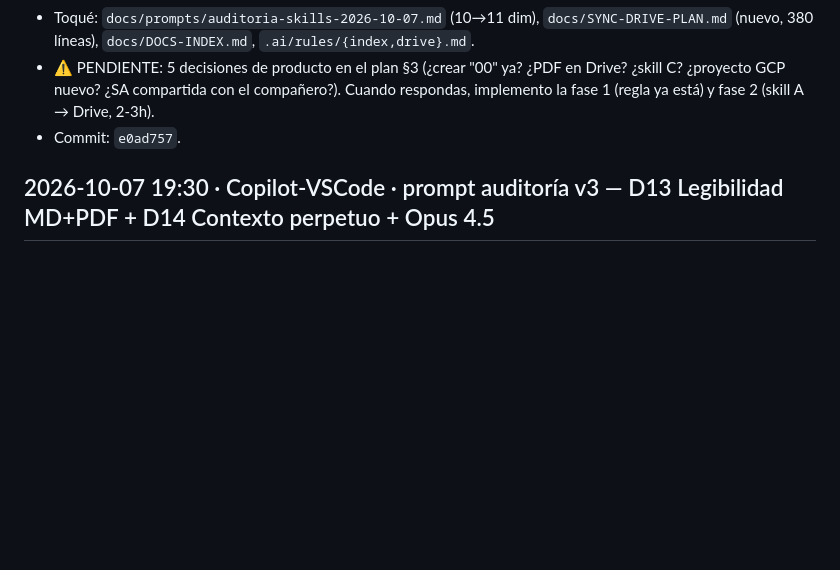
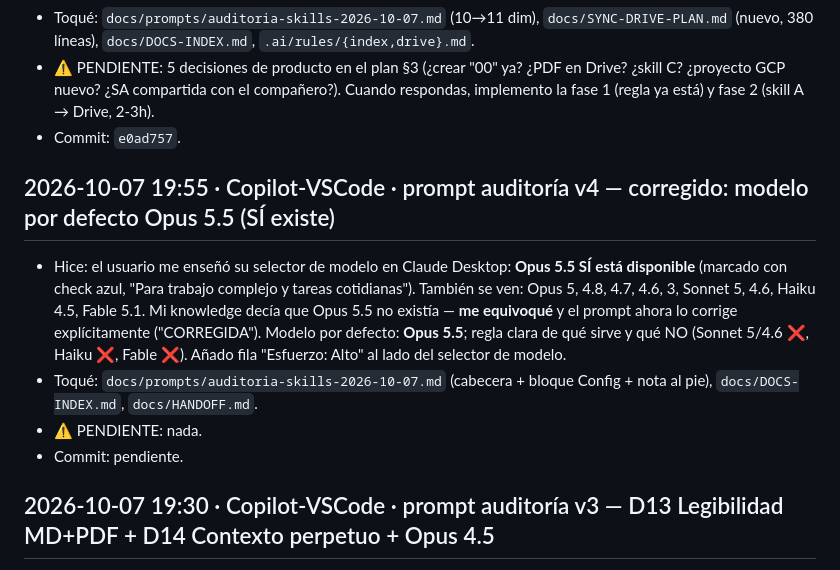
Before and after one commit to JACarrasco7/importnex-saas, a Markdown page: docs/HANDOFF.md, the part around the change. Drawn GitHub-style; blank space fills up the shorter version.

Commit message:
docs(prompts): auditoria v4 - modelo por defecto Opus 5.5 (corregido) + tabla de modelos UI 2026-10-07

```diff
--- a/docs/HANDOFF.md
+++ b/docs/HANDOFF.md
@@ -31,6 +31,13 @@
 - Toqué: `docs/prompts/auditoria-skills-2026-10-07.md` (10→11 dim), `docs/SYNC-DRIVE-PLAN.md` (nuevo, 380 líneas), `docs/DOCS-INDEX.md`, `.ai/rules/{index,drive}.md`.
 - ⚠️ PENDIENTE: 5 decisiones de producto en el plan §3 (¿crear "00" ya? ¿PDF en Drive? ¿skill C? ¿proyecto GCP nuevo? ¿SA compartida con el compañero?). Cuando respondas, implemento la fase 1 (regla ya está) y fase 2 (skill A → Drive, 2-3h).
 - Commit: `e0ad757`.
+
+## 2026-10-07 19:55 · Copilot-VSCode · prompt auditoría v4 — corregido: modelo por defecto Opus 5.5 (SÍ existe)
+
+- Hice: el usuario me enseñó su selector de modelo en Claude Desktop: **Opus 5.5 SÍ está disponible** (marcado con check azul, "Para trabajo complejo y tareas cotidianas"). También se ven: Opus 5, 4.8, 4.7, 4.6, 3, Sonnet 5, 4.6, Haiku 4.5, Fable 5.1. Mi knowledge decía que Opus 5.5 no existía — **me equivoqué** y el prompt ahora lo corrige explícitamente ("CORREGIDA"). Modelo por defecto: **Opus 5.5**; regla clara de qué sirve y qué NO (Sonnet 5/4.6 ❌, Haiku ❌, Fable ❌). Añado fila "Esfuerzo: Alto" al lado del selector de modelo.
+- Toqué: `docs/prompts/auditoria-skills-2026-10-07.md` (cabecera + bloque Config + nota al pie), `docs/DOCS-INDEX.md`, `docs/HANDOFF.md`.
+- ⚠️ PENDIENTE: nada.
+- Commit: pendiente.
 
 ## 2026-10-07 19:30 · Copilot-VSCode · prompt auditoría v3 — D13 Legibilidad MD+PDF + D14 Contexto perpetuo + Opus 4.5
 
```
Also changed, not shown: docs/DOCS-INDEX.md (+1 -1 lines), docs/prompts/auditoria-skills-2026-10-07.md (+33 -19 lines).
